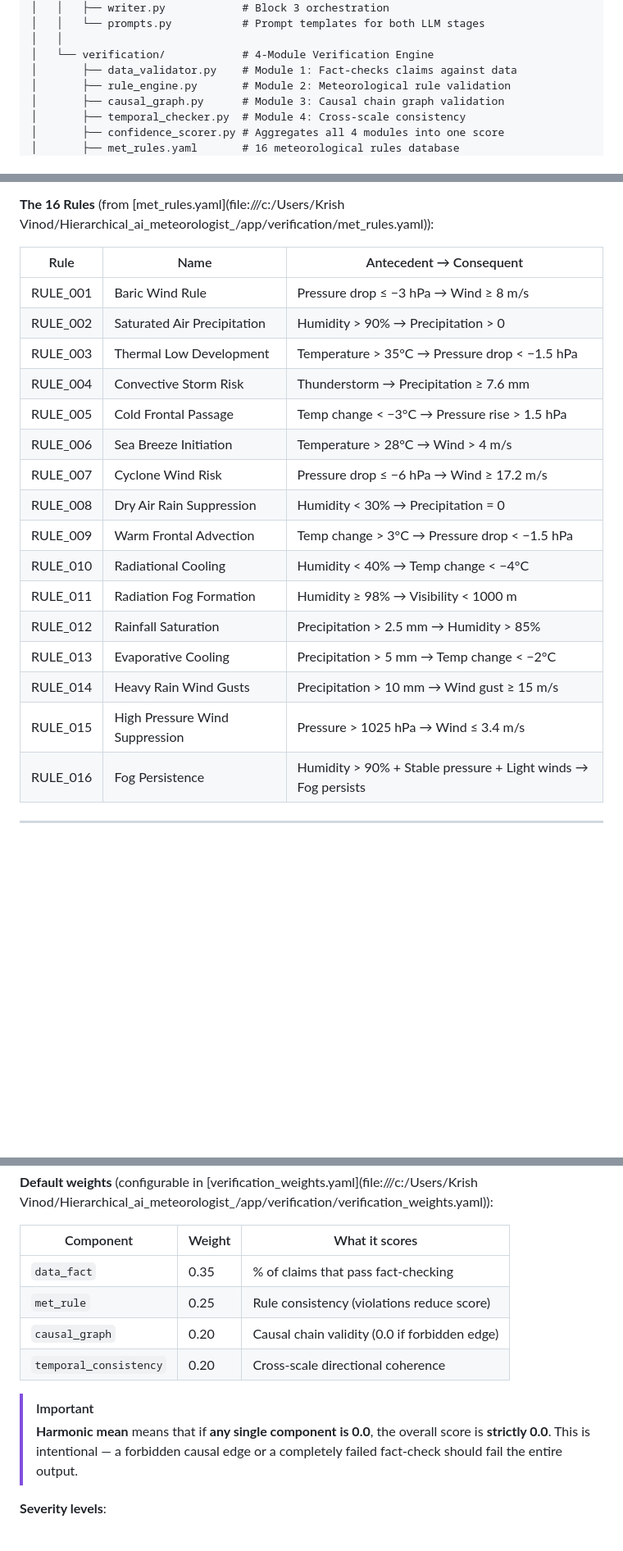
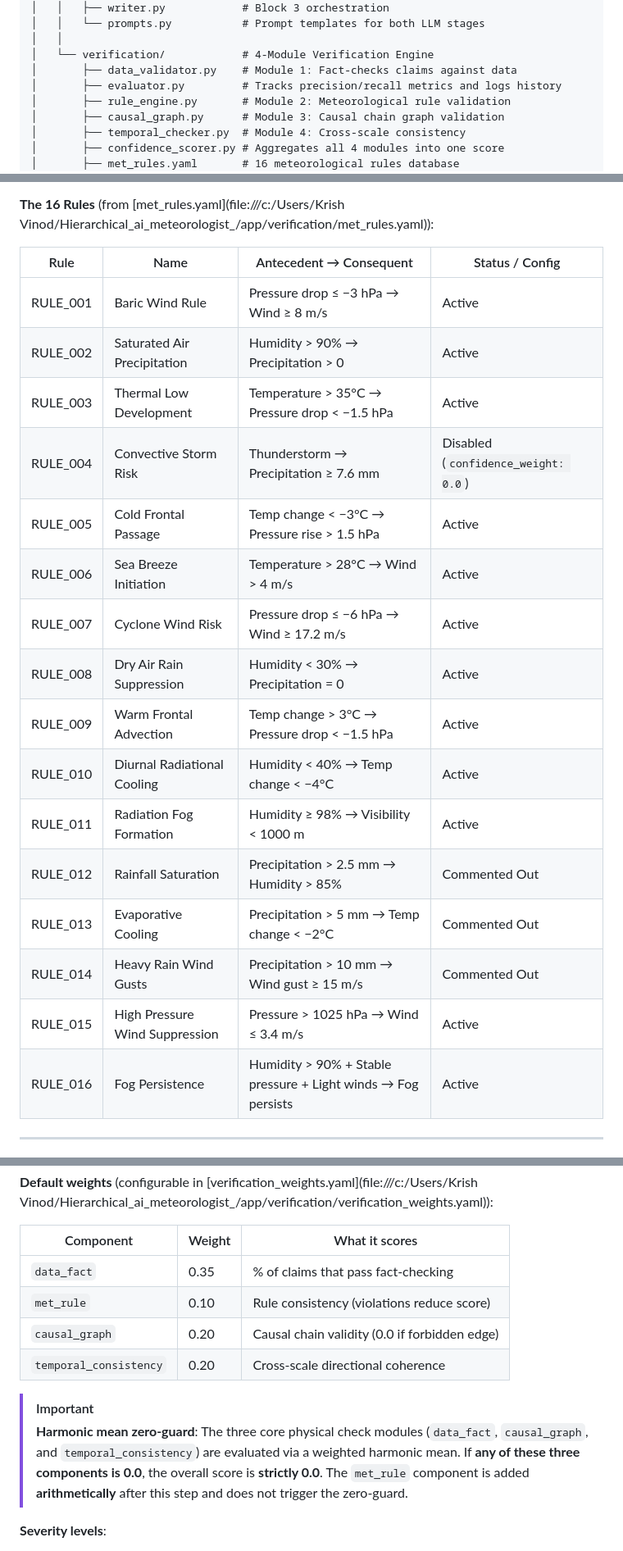
Before and after one commit to krishv24/testing-final, a Markdown page: project_documentation.md, 3 parts joined by grey strips. Shown at 82% size. GitHub-like rendering; blank space fills up the shorter version.

```diff
--- a/project_documentation.md
+++ b/project_documentation.md
@@ -70,6 +70,7 @@ Hierarchical_ai_meteorologist_/
 │   │
 │   └── verification/            # 4-Module Verification Engine
 │       ├── data_validator.py    # Module 1: Fact-checks claims against data
+│       ├── evaluator.py         # Tracks precision/recall metrics and logs history
 │       ├── rule_engine.py       # Module 2: Meteorological rule validation
 │       ├── causal_graph.py      # Module 3: Causal chain graph validation
 │       ├── temporal_checker.py  # Module 4: Cross-scale consistency
@@ -283,24 +284,24 @@ flowchart TB
 
 **The 16 Rules** (from [met_rules.yaml](file:///c:/Users/Krish Vinod/Hierarchical_ai_meteorologist_/app/verification/met_rules.yaml)):
 
-| Rule | Name | Antecedent → Consequent |
-|------|------|------------------------|
-| RULE_001 | Baric Wind Rule | Pressure drop ≤ −3 hPa → Wind ≥ 8 m/s |
-| RULE_002 | Saturated Air Precipitation | Humidity > 90% → Precipitation > 0 |
-| RULE_003 | Thermal Low Development | Temperature > 35°C → Pressure drop < −1.5 hPa |
-| RULE_004 | Convective Storm Risk | Thunderstorm → Precipitation ≥ 7.6 mm |
-| RULE_005 | Cold Frontal Passage | Temp change < −3°C → Pressure rise > 1.5 hPa |
-| RULE_006 | Sea Breeze Initiation | Temperature > 28°C → Wind > 4 m/s |
-| RULE_007 | Cyclone Wind Risk | Pressure drop ≤ −6 hPa → Wind ≥ 17.2 m/s |
-| RULE_008 | Dry Air Rain Suppression | Humidity < 30% → Precipitation = 0 |
-| RULE_009 | Warm Frontal Advection | Temp change > 3°C → Pressure drop < −1.5 hPa |
-| RULE_010 | Radiational Cooling | Humidity < 40% → Temp change < −4°C |
-| RULE_011 | Radiation Fog Formation | Humidity ≥ 98% → Visibility < 1000 m |
-| RULE_012 | Rainfall Saturation | Precipitation > 2.5 mm → Humidity > 85% |
-| RULE_013 | Evaporative Cooling | Precipitation > 5 mm → Temp change < −2°C |
-| RULE_014 | Heavy Rain Wind Gusts | Precipitation > 10 mm → Wind gust ≥ 15 m/s |
-| RULE_015 | High Pressure Wind Suppression | Pressure > 1025 hPa → Wind ≤ 3.4 m/s |
-| RULE_016 | Fog Persistence | Humidity > 90% + Stable pressure + Light winds → Fog persists |
+| Rule | Name | Antecedent → Consequent | Status / Config |
+|------|------|-------------------------|-----------------|
+| RULE_001 | Baric Wind Rule | Pressure drop ≤ −3 hPa → Wind ≥ 8 m/s | Active |
+| RULE_002 | Saturated Air Precipitation | Humidity > 90% → Precipitation > 0 | Active |
+| RULE_003 | Thermal Low Development | Temperature > 35°C → Pressure drop < −1.5 hPa | Active |
+| RULE_004 | Convective Storm Risk | Thunderstorm → Precipitation ≥ 7.6 mm | Disabled (`confidence_weight: 0.0`) |
+| RULE_005 | Cold Frontal Passage | Temp change < −3°C → Pressure rise > 1.5 hPa | Active |
+| RULE_006 | Sea Breeze Initiation | Temperature > 28°C → Wind > 4 m/s | Active |
+| RULE_007 | Cyclone Wind Risk | Pressure drop ≤ −6 hPa → Wind ≥ 17.2 m/s | Active |
+| RULE_008 | Dry Air Rain Suppression | Humidity < 30% → Precipitation = 0 | Active |
+| RULE_009 | Warm Frontal Advection | Temp change > 3°C → Pressure drop < −1.5 hPa | Active |
+| RULE_010 | Diurnal Radiational Cooling | Humidity < 40% → Temp change < −4°C | Active |
+| RULE_011 | Radiation Fog Formation | Humidity ≥ 98% → Visibility < 1000 m | Active |
+| RULE_012 | Rainfall Saturation | Precipitation > 2.5 mm → Humidity > 85% | Commented Out |
+| RULE_013 | Evaporative Cooling | Precipitation > 5 mm → Temp change < −2°C | Commented Out |
+| RULE_014 | Heavy Rain Wind Gusts | Precipitation > 10 mm → Wind gust ≥ 15 m/s | Commented Out |
+| RULE_015 | High Pressure Wind Suppression | Pressure > 1025 hPa → Wind ≤ 3.4 m/s | Active |
+| RULE_016 | Fog Persistence | Humidity > 90% + Stable pressure + Light winds → Fog persists | Active |
 
 ---
 
@@ -353,12 +354,12 @@ flowchart TB
 | Component | Weight | What it scores |
 |-----------|--------|---------------|
 | `data_fact` | 0.35 | % of claims that pass fact-checking |
-| `met_rule` | 0.25 | Rule consistency (violations reduce score) |
+| `met_rule` | 0.10 | Rule consistency (violations reduce score) |
 | `causal_graph` | 0.20 | Causal chain validity (0.0 if forbidden edge) |
 | `temporal_consistency` | 0.20 | Cross-scale directional coherence |
 
 > [!IMPORTANT]
-> **Harmonic mean** means that if **any single component is 0.0**, the overall score is **strictly 0.0**. This is intentional — a forbidden causal edge or a completely failed fact-check should fail the entire output.
+> **Harmonic mean zero-guard**: The three core physical check modules (`data_fact`, `causal_graph`, and `temporal_consistency`) are evaluated via a weighted harmonic mean. If **any of these three components is 0.0**, the overall score is **strictly 0.0**. The `met_rule` component is added **arithmetically** after this step and does not trigger the zero-guard.
 
 **Severity levels**:
 - **High**: Rule violations, forbidden causal transitions, cross-scale contradictions
```
Also changed, not shown: Verification_Engine_Documentation.md (+13 -11 lines).
